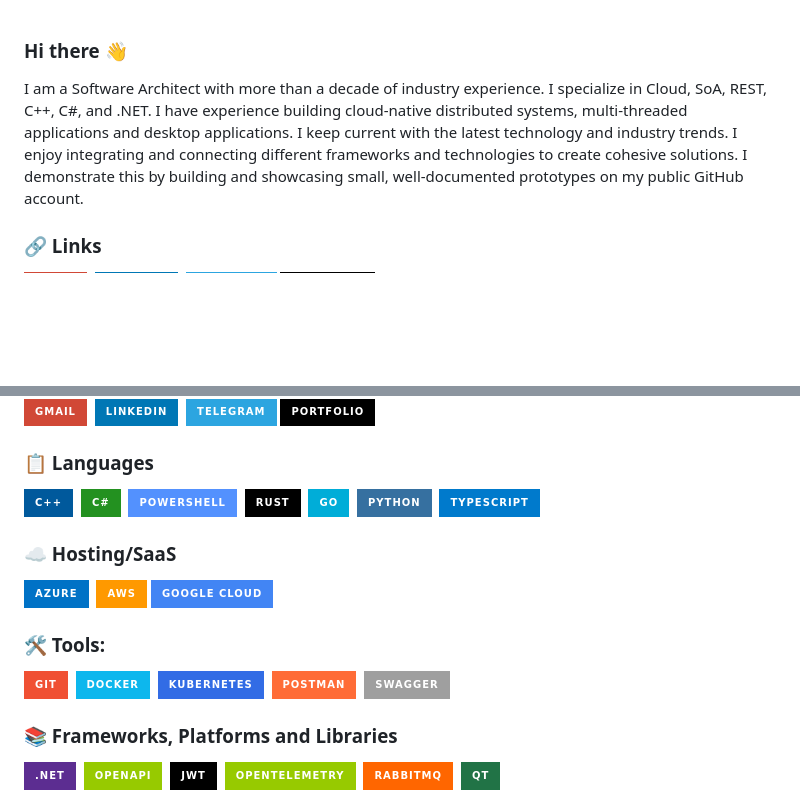
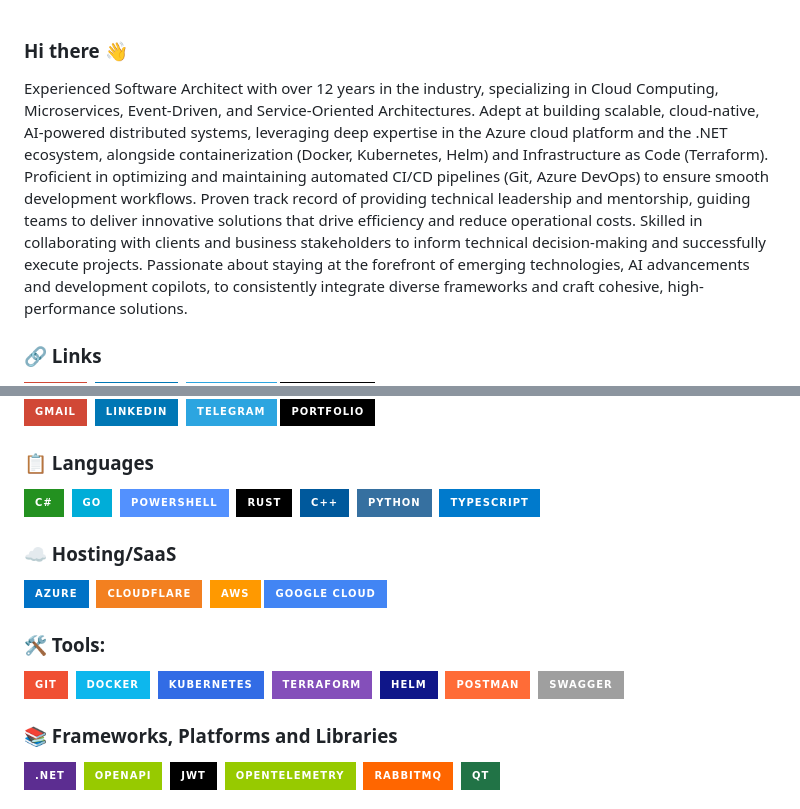
Before and after one commit to ivanenkomaksym/ivanenkomaksym, a Markdown page: README.md, 2 parts joined by grey strips. Drawn GitHub-style; badges without logos; blank space fills up the shorter version.

Commit message:
Revise README with updated experience and skills
Updated professional summary and added new skills and tools.

```diff
--- a/README.md
+++ b/README.md
@@ -1,6 +1,6 @@
 ### Hi there 👋
 
-I am a Software Architect with more than a decade of industry experience. I specialize in Cloud, SoA, REST, C++, C#, and .NET. I have experience building cloud-native distributed systems, multi-threaded applications and desktop applications. I keep current with the latest technology and industry trends. I enjoy integrating and connecting different frameworks and technologies to create cohesive solutions. I demonstrate this by building and showcasing small, well-documented prototypes on my public GitHub account.
+Experienced Software Architect with over 12 years in the industry, specializing in Cloud Computing, Microservices, Event-Driven, and Service-Oriented Architectures. Adept at building scalable, cloud-native, AI-powered distributed systems, leveraging deep expertise in the Azure cloud platform and the .NET ecosystem, alongside containerization (Docker, Kubernetes, Helm) and Infrastructure as Code (Terraform). Proficient in optimizing and maintaining automated CI/CD pipelines (Git, Azure DevOps) to ensure smooth development workflows. Proven track record of providing technical leadership and mentorship, guiding teams to deliver innovative solutions that drive efficiency and reduce operational costs. Skilled in collaborating with clients and business stakeholders to inform technical decision-making and successfully execute projects. Passionate about staying at the forefront of emerging technologies, AI advancements and development copilots, to consistently integrate diverse frameworks and craft cohesive, high-performance solutions.
 
 ### 🔗 Links
 
@@ -15,12 +14,14 @@ I am a Software Architect with more than a decade of industry experience. I spec
 ![C#](https://img.shields.io/badge/c%23-%23239120.svg?style=for-the-badge&logo=csharp&logoColor=white)&nbsp;
+![Go](https://img.shields.io/badge/go-%2300ADD8.svg?style=for-the-badge&logo=go&logoColor=white)&nbsp;
 ![PowerShell](https://img.shields.io/badge/PowerShell-%235391FE.svg?style=for-the-badge&logo=powershell&logoColor=white)&nbsp;
 ![Rust](https://img.shields.io/badge/rust-%23000000.svg?style=for-the-badge&logo=rust&logoColor=white)&nbsp;
-![Go](https://img.shields.io/badge/go-%2300ADD8.svg?style=for-the-badge&logo=go&logoColor=white)&nbsp;
+![C++](https://img.shields.io/badge/c++-%2300599C.svg?style=for-the-badge&logo=c%2B%2B&logoColor=white)&nbsp;
 ![Python](https://img.shields.io/badge/python-3670A0?style=for-the-badge&logo=python&logoColor=ffdd54)&nbsp;
 ![TypeScript](https://img.shields.io/badge/typescript-%23007ACC.svg?style=for-the-badge&logo=typescript&logoColor=white)
 
 ### ☁️ Hosting/SaaS
 ![Azure](https://img.shields.io/badge/azure-%230072C6.svg?style=for-the-badge&logo=microsoftazure&logoColor=white)&nbsp;
+![Cloudflare](https://img.shields.io/badge/Cloudflare-F38020?style=for-the-badge&logo=Cloudflare&logoColor=white)&nbsp;
 ![AWS](https://img.shields.io/badge/AWS-%23FF9900.svg?style=for-the-badge&logo=amazon-aws&logoColor=white)
 ![Google Cloud](https://img.shields.io/badge/Google%20Cloud-%234285F4.svg?style=for-the-badge&logo=google-cloud&logoColor=white)
 
@@ -29,6 +30,8 @@ I am a Software Architect with more than a decade of industry experience. I spec
 ![Git](https://img.shields.io/badge/git-%23F05033.svg?style=for-the-badge&logo=git&logoColor=white)&nbsp;
 ![Docker](https://img.shields.io/badge/docker-%230db7ed.svg?style=for-the-badge&logo=docker&logoColor=white)&nbsp;
 ![Kubernetes](https://img.shields.io/badge/kubernetes-%23326ce5.svg?style=for-the-badge&logo=kubernetes&logoColor=white)&nbsp;
+![Terraform](https://img.shields.io/badge/Terraform-844FBA?style=for-the-badge&logo=terraform&logoColor=fff)&nbsp;
+![Helm](https://img.shields.io/badge/Helm-0F1689?style=for-the-badge&logo=helm&logoColor=fff)&nbsp;
 ![Postman](https://img.shields.io/badge/Postman-FF6C37?style=for-the-badge&logo=postman&logoColor=white)&nbsp;
 ![Swagger](https://img.shields.io/badge/-Swagger-%23Clojure?style=for-the-badge&logo=swagger&logoColor=white)
 
```
Also changed, not shown: other parts of README.md (+0 -1 lines).
